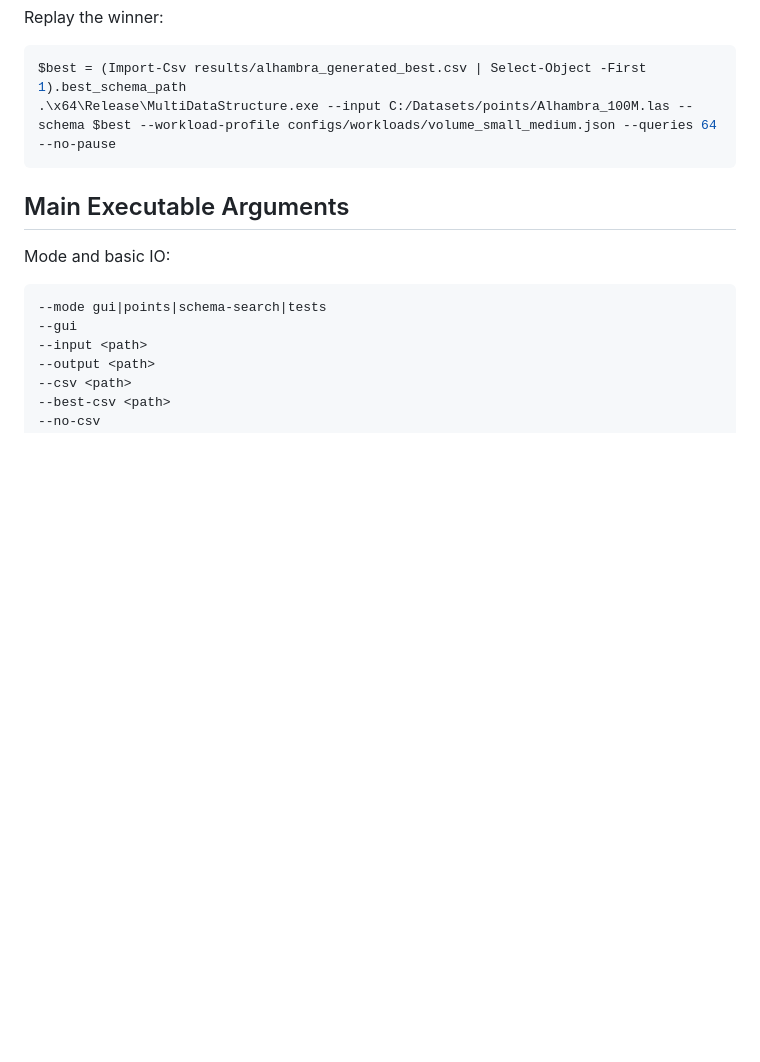
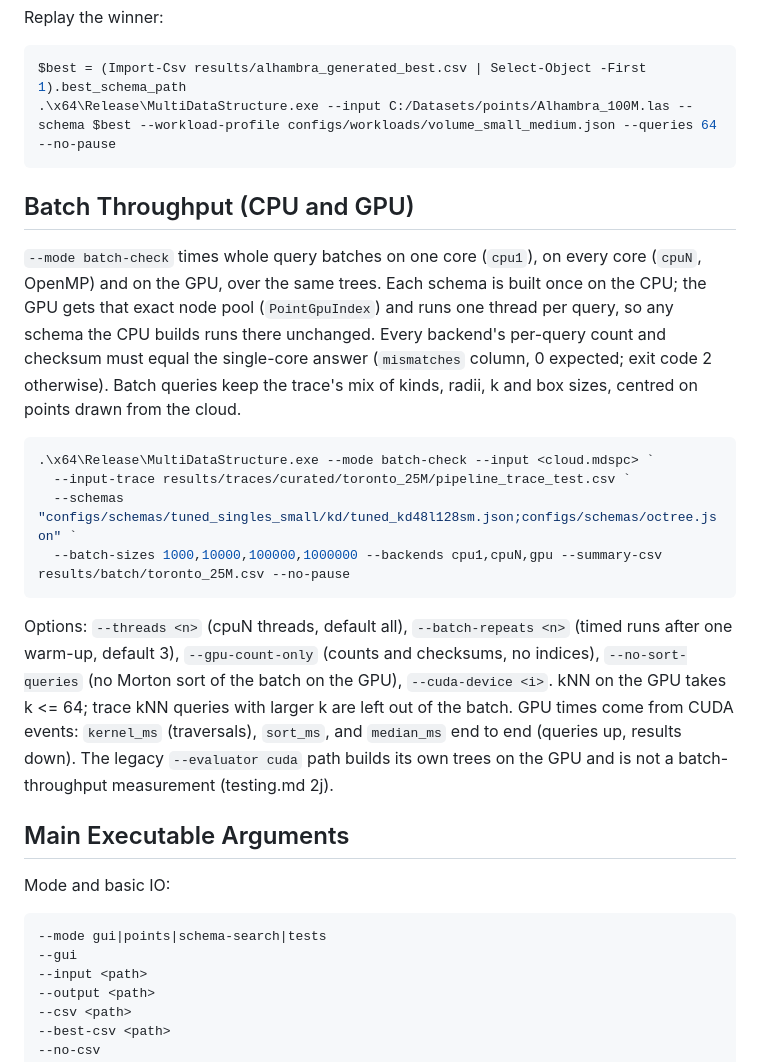
Before and after one commit to AlfonsoLRz/MultiDataStructure, a Markdown page: docs/command_reference.md, the part around the change. Drawn GitHub-style; blank space fills up the shorter version.

Commit message:
Document batch-check

````diff
--- a/docs/command_reference.md
+++ b/docs/command_reference.md
@@ -371,6 +371,30 @@ $best = (Import-Csv results/alhambra_generated_best.csv | Select-Object -First 1
 .\x64\Release\MultiDataStructure.exe --input C:/Datasets/points/Alhambra_100M.las --schema $best --workload-profile configs/workloads/volume_small_medium.json --queries 64 --no-pause
 ```
 
+## Batch Throughput (CPU and GPU)
+
+`--mode batch-check` times whole query batches on one core (`cpu1`), on every core (`cpuN`,
+OpenMP) and on the GPU, over the same trees. Each schema is built once on the CPU; the GPU gets that
+exact node pool (`PointGpuIndex`) and runs one thread per query, so any schema the CPU builds runs
+there unchanged. Every backend's per-query count and checksum must equal the single-core answer
+(`mismatches` column, 0 expected; exit code 2 otherwise). Batch queries keep the trace's mix of
+kinds, radii, k and box sizes, centred on points drawn from the cloud.
+
+```powershell
+.\x64\Release\MultiDataStructure.exe --mode batch-check --input <cloud.mdspc> `
+  --input-trace results/traces/curated/toronto_25M/pipeline_trace_test.csv `
+  --schemas "configs/schemas/tuned_singles_small/kd/tuned_kd48l128sm.json;configs/schemas/octree.json" `
+  --batch-sizes 1000,10000,100000,1000000 --backends cpu1,cpuN,gpu --summary-csv results/batch/toronto_25M.csv --no-pause
+```
+
+Options: `--threads <n>` (cpuN threads, default all), `--batch-repeats <n>` (timed runs after one
+warm-up, default 3), `--gpu-count-only` (counts and checksums, no indices), `--no-sort-queries`
+(no Morton sort of the batch on the GPU), `--cuda-device <i>`. kNN on the GPU takes k <= 64; trace
+kNN queries with larger k are left out of the batch. GPU times come from CUDA events: `kernel_ms`
+(traversals), `sort_ms`, and `median_ms` end to end (queries up, results down). The legacy
+`--evaluator cuda` path builds its own trees on the GPU and is not a batch-throughput measurement
+(testing.md 2j).
+
 ## Main Executable Arguments
 
 Mode and basic IO:
````
